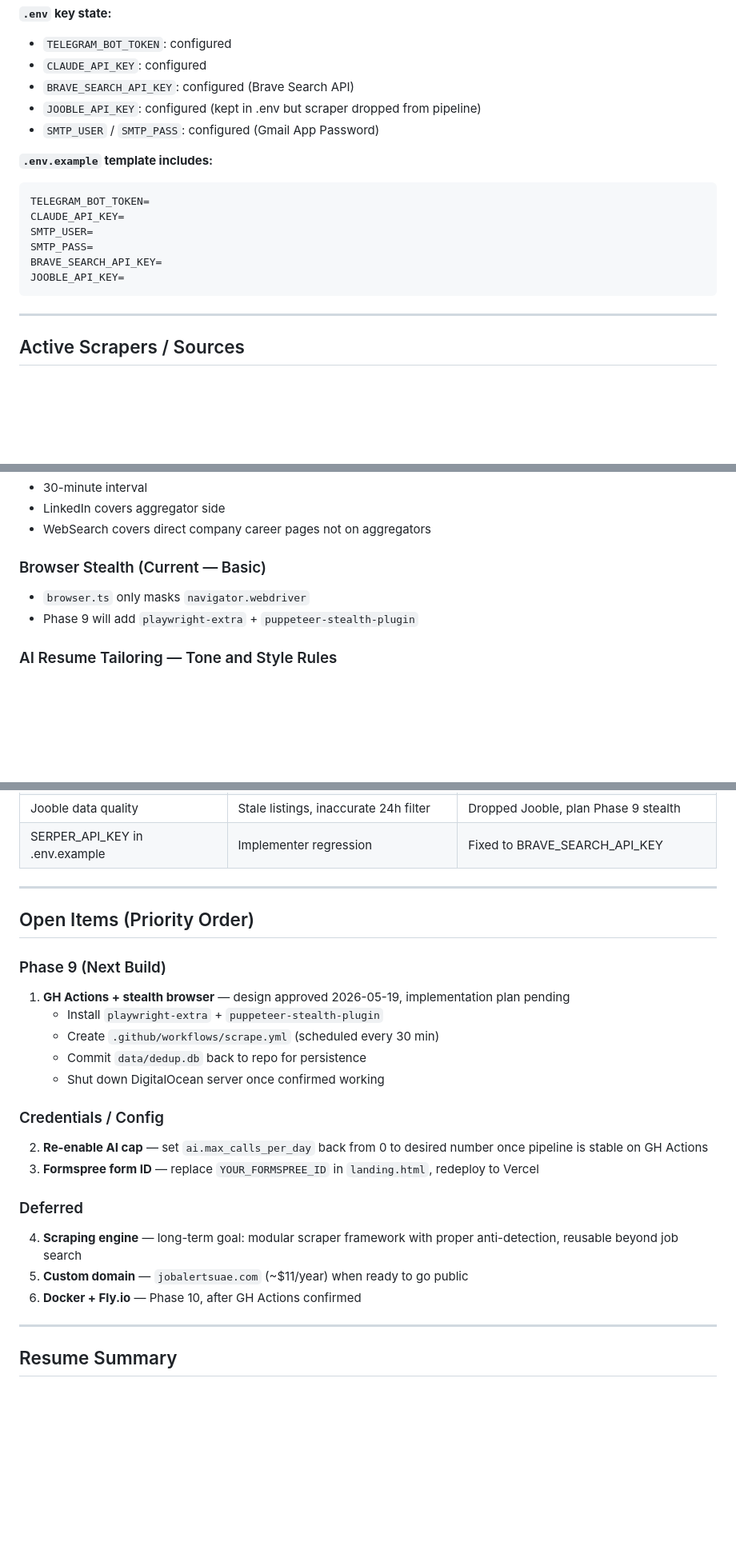
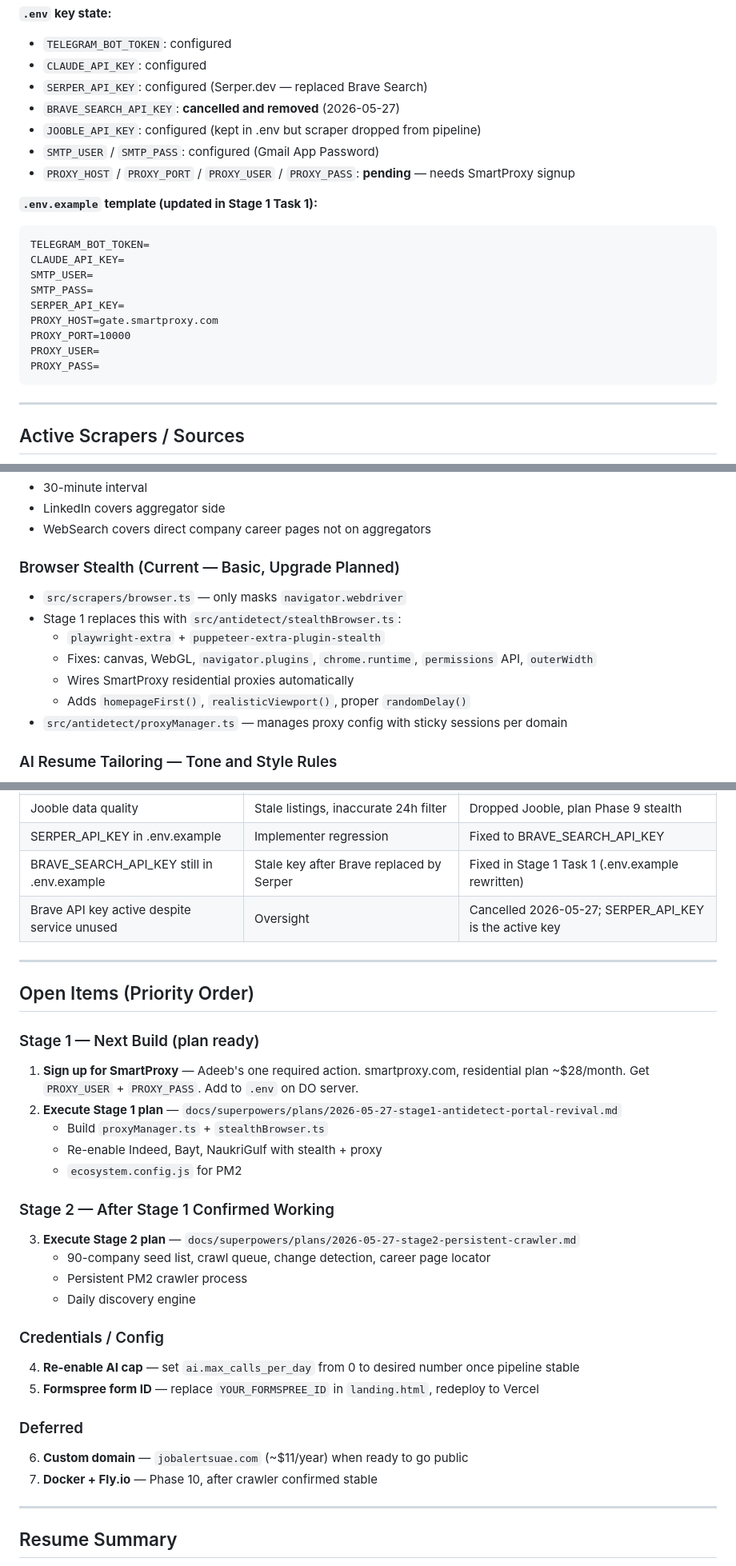
Before and after one commit to adeeb123-crypto/job-alert-sys, a Markdown page: context.md, 3 parts joined by grey strips. Shown at 80% size. Drawn GitHub-style; blank space fills up the shorter version.

````diff
--- a/context.md
+++ b/context.md
@@ -136,18 +169,23 @@ job-alert-system/
 **`.env` key state:**
 - `TELEGRAM_BOT_TOKEN`: configured
 - `CLAUDE_API_KEY`: configured
-- `BRAVE_SEARCH_API_KEY`: configured (Brave Search API)
+- `SERPER_API_KEY`: configured (Serper.dev — replaced Brave Search)
+- `BRAVE_SEARCH_API_KEY`: **cancelled and removed** (2026-05-27)
 - `JOOBLE_API_KEY`: configured (kept in .env but scraper dropped from pipeline)
 - `SMTP_USER` / `SMTP_PASS`: configured (Gmail App Password)
+- `PROXY_HOST` / `PROXY_PORT` / `PROXY_USER` / `PROXY_PASS`: **pending** — needs SmartProxy signup
 
-**`.env.example` template includes:**
+**`.env.example` template (updated in Stage 1 Task 1):**
 ```
 TELEGRAM_BOT_TOKEN=
 CLAUDE_API_KEY=
 SMTP_USER=
 SMTP_PASS=
-BRAVE_SEARCH_API_KEY=
-JOOBLE_API_KEY=
+SERPER_API_KEY=
+PROXY_HOST=gate.smartproxy.com
+PROXY_PORT=10000
+PROXY_USER=
+PROXY_PASS=
 ```
 
 ---
@@ -193,9 +233,14 @@ JOOBLE_API_KEY=
 - LinkedIn covers aggregator side
 - WebSearch covers direct company career pages not on aggregators
 
-### Browser Stealth (Current — Basic)
-- `browser.ts` only masks `navigator.webdriver`
-- Phase 9 will add `playwright-extra` + `puppeteer-stealth-plugin`
+### Browser Stealth (Current — Basic, Upgrade Planned)
+- `src/scrapers/browser.ts` — only masks `navigator.webdriver`
+- Stage 1 replaces this with `src/antidetect/stealthBrowser.ts`:
+  - `playwright-extra` + `puppeteer-extra-plugin-stealth`
+  - Fixes: canvas, WebGL, `navigator.plugins`, `chrome.runtime`, `permissions` API, `outerWidth`
+  - Wires SmartProxy residential proxies automatically
+  - Adds `homepageFirst()`, `realisticViewport()`, proper `randomDelay()`
+- `src/antidetect/proxyManager.ts` — manages proxy config with sticky sessions per domain
 
 ### AI Resume Tailoring — Tone and Style Rules
 - Edit ALL sections: Summary, Skills, every Experience bullet
@@ -291,26 +336,33 @@ node_modules\.bin\tsx src\index.ts
 | Jooble 403 locally | Missing/malformed `JOOBLE_API_KEY` in `.env` | Fixed .env syntax |
 | Jooble data quality | Stale listings, inaccurate 24h filter | Dropped Jooble, plan Phase 9 stealth |
 | SERPER_API_KEY in .env.example | Implementer regression | Fixed to BRAVE_SEARCH_API_KEY |
+| BRAVE_SEARCH_API_KEY still in .env.example | Stale key after Brave replaced by Serper | Fixed in Stage 1 Task 1 (.env.example rewritten) |
+| Brave API key active despite service unused | Oversight | Cancelled 2026-05-27; SERPER_API_KEY is the active key |
 
 ---
 
 ## Open Items (Priority Order)
 
-### Phase 9 (Next Build)
-1. **GH Actions + stealth browser** — design approved 2026-05-19, implementation plan pending
-   - Install `playwright-extra` + `puppeteer-stealth-plugin`
-   - Create `.github/workflows/scrape.yml` (scheduled every 30 min)
-   - Commit `data/dedup.db` back to repo for persistence
-   - Shut down DigitalOcean server once confirmed working
+### Stage 1 — Next Build (plan ready)
+1. **Sign up for SmartProxy** — Adeeb's one required action. smartproxy.com, residential plan ~$28/month. Get `PROXY_USER` + `PROXY_PASS`. Add to `.env` on DO server.
+2. **Execute Stage 1 plan** — `docs/superpowers/plans/2026-05-27-stage1-antidetect-portal-revival.md`
+   - Build `proxyManager.ts` + `stealthBrowser.ts`
+   - Re-enable Indeed, Bayt, NaukriGulf with stealth + proxy
+   - `ecosystem.config.js` for PM2
+
+### Stage 2 — After Stage 1 Confirmed Working
+3. **Execute Stage 2 plan** — `docs/superpowers/plans/2026-05-27-stage2-persistent-crawler.md`
+   - 90-company seed list, crawl queue, change detection, career page locator
+   - Persistent PM2 crawler process
+   - Daily discovery engine
 
 ### Credentials / Config
-2. **Re-enable AI cap** — set `ai.max_calls_per_day` back from 0 to desired number once pipeline is stable on GH Actions
-3. **Formspree form ID** — replace `YOUR_FORMSPREE_ID` in `landing.html`, redeploy to Vercel
+4. **Re-enable AI cap** — set `ai.max_calls_per_day` from 0 to desired number once pipeline stable
+5. **Formspree form ID** — replace `YOUR_FORMSPREE_ID` in `landing.html`, redeploy to Vercel
 
 ### Deferred
-4. **Scraping engine** — long-term goal: modular scraper framework with proper anti-detection, reusable beyond job search
-5. **Custom domain** — `jobalertsuae.com` (~$11/year) when ready to go public
-6. **Docker + Fly.io** — Phase 10, after GH Actions confirmed
+6. **Custom domain** — `jobalertsuae.com` (~$11/year) when ready to go public
+7. **Docker + Fly.io** — Phase 10, after crawler confirmed stable
 
 ---
 
````
Also changed, not shown: other parts of context.md (+55 -20 lines).
